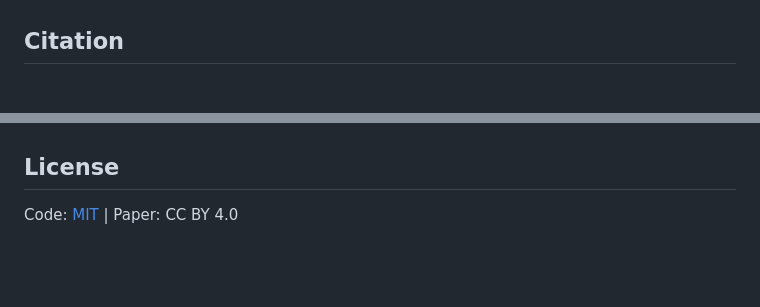
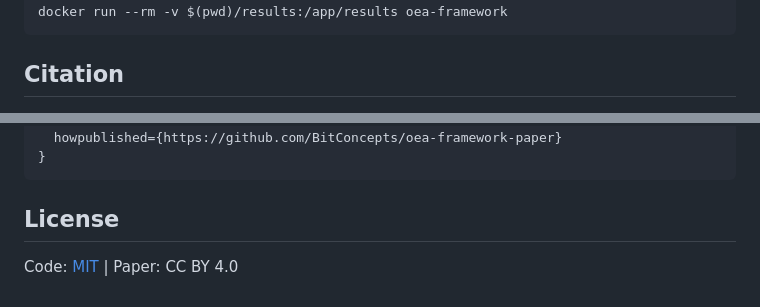
Before and after one commit to BitConcepts/oea-framework-paper, a Markdown page: README.md, 2 parts joined by grey strips. Rendered like a GitHub page; blank space fills up the shorter version.

````diff
--- a/README.md
+++ b/README.md
@@ -128,6 +111,6 @@ Per-iteration measurements across all models:
 docker build -t oea-framework .
-docker run --rm -v C:\Users\trist\Development\BitConcepts\oea-framework-paper/results:/app/results oea-framework
-`
+docker run --rm -v $(pwd)/results:/app/results oea-framework
+```
 
 ## Citation
 
@@ -136,9 +119,9 @@ docker run --rm -v C:\Users\trist\Development\BitConcepts\oea-framework-paper/re
   title={OEA: Structured Recursive Calibration for Generative Stability},
   author={Pierson, Tristen},
   year={2026},
-  howpublished={\url{https://github.com/BitConcepts/oea-framework-paper}}
+  howpublished={https://github.com/BitConcepts/oea-framework-paper}
 }
-`
+```
 
 ## License
 
````
Also changed, not shown: other parts of README.md (+31 -48 lines).
